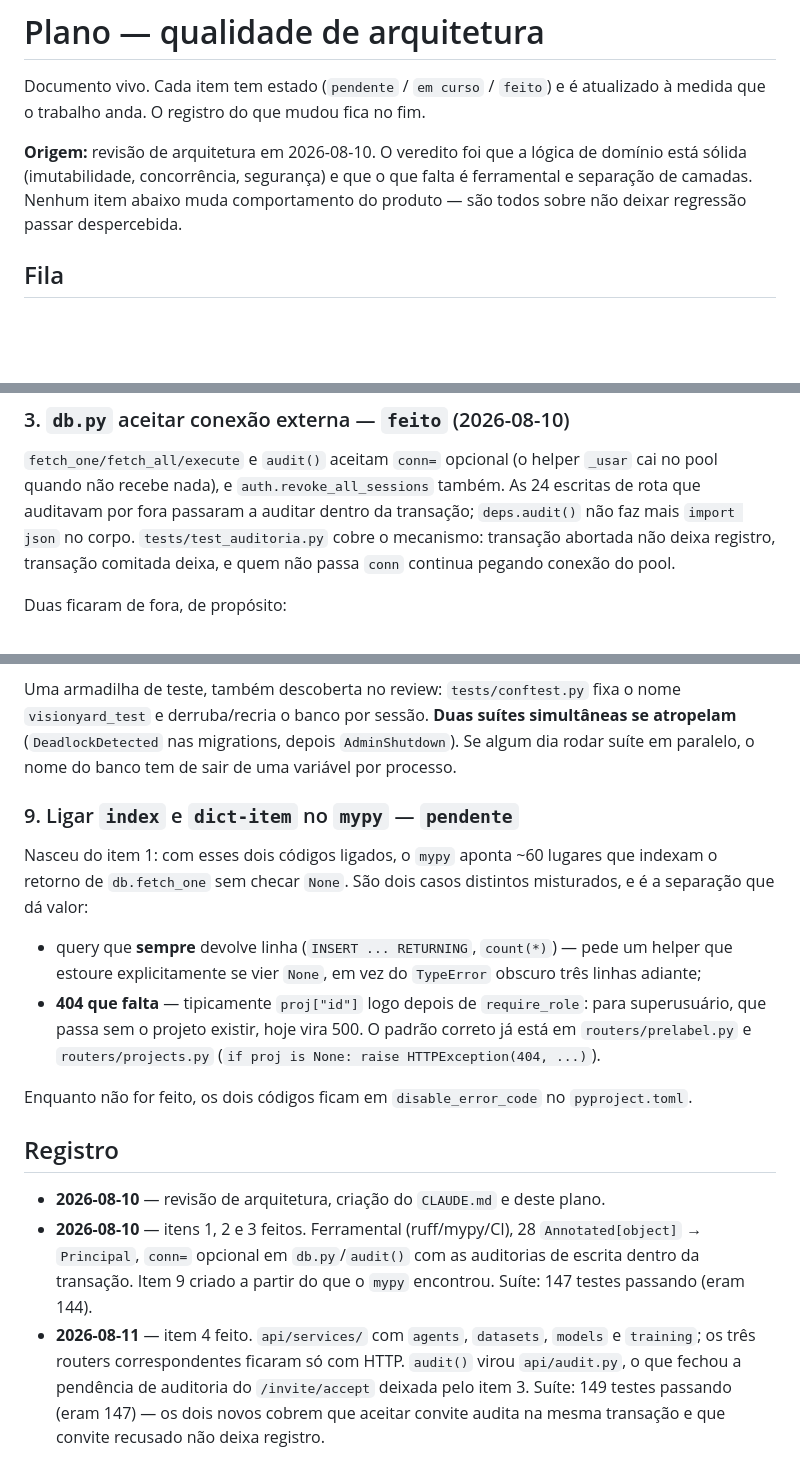
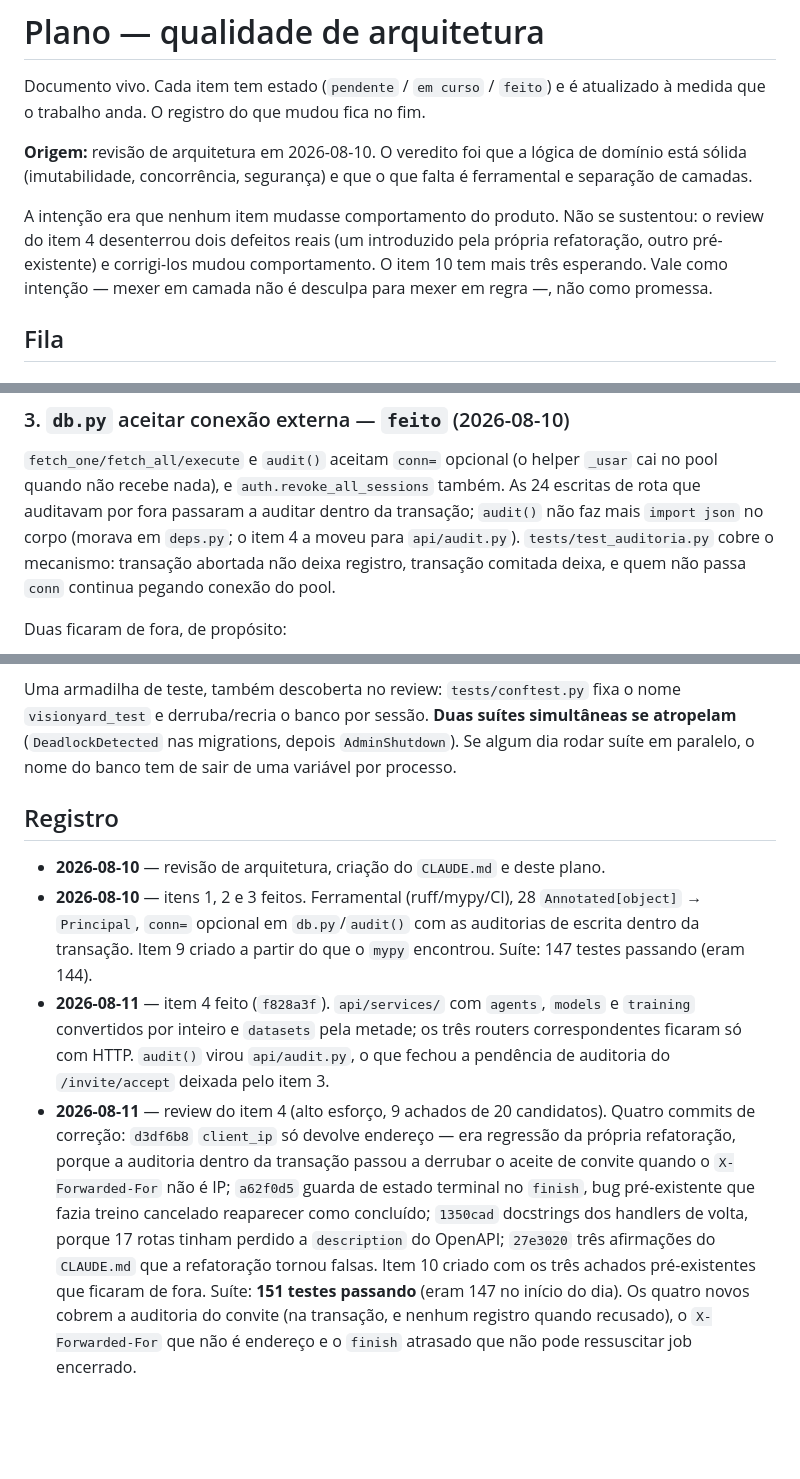
Before and after one commit to grapeia/visionyard, a Markdown page: .claude/PLANO.md, 3 parts joined by grey strips. Drawn GitHub-style; blank space fills up the shorter version.

Commit message:
visionyard: acertar o PLANO depois do review
Três coisas erradas no próprio documento:

- O preâmbulo prometia que nenhum item mudaria comportamento do produto. Deixou
  de ser verdade no item 4: o review desenterrou dois defeitos e corrigi-los
  mudou comportamento. Vira intenção declarada, não promessa.
- O item 10 tinha entrado entre o 8 e o 9. Reordenado.
- O registro de 2026-08-11 parou em "149 testes" e não citava os quatro commits
  de correção saídos do review. Agora tem os hashes e o número certo (151).

O item 3 apontava `deps.audit()`, que não existe mais nesse endereço — ganhou o
ponteiro para `api/audit.py` sem reescrever o registro histórico.

Co-Authored-By: Claude Opus 5 (1M context) <noreply@anthropic.com>

```diff
--- a/.claude/PLANO.md
+++ b/.claude/PLANO.md
@@ -5,8 +5,13 @@ atualizado à medida que o trabalho anda. O registro do que mudou fica no fim.
 
 **Origem:** revisão de arquitetura em 2026-08-10. O veredito foi que a lógica de
 domínio está sólida (imutabilidade, concorrência, segurança) e que o que falta é
-ferramental e separação de camadas. Nenhum item abaixo muda comportamento do
-produto — são todos sobre não deixar regressão passar despercebida.
+ferramental e separação de camadas.
+
+A intenção era que nenhum item mudasse comportamento do produto. Não se
+sustentou: o review do item 4 desenterrou dois defeitos reais (um introduzido
+pela própria refatoração, outro pré-existente) e corrigi-los mudou
+comportamento. O item 10 tem mais três esperando. Vale como intenção — mexer em
+camada não é desculpa para mexer em regra —, não como promessa.
 
 ## Fila
 
@@ -34,7 +39,8 @@ Duas decisões que ficaram registradas na config:
 `fetch_one/fetch_all/execute` e `audit()` aceitam `conn=` opcional (o helper
 `_usar` cai no pool quando não recebe nada), e `auth.revoke_all_sessions`
 também. As 24 escritas de rota que auditavam por fora passaram a auditar dentro
-da transação; `deps.audit()` não faz mais `import json` no corpo.
+da transação; `audit()` não faz mais `import json` no corpo (morava em
+`deps.py`; o item 4 a moveu para `api/audit.py`).
 `tests/test_auditoria.py` cobre o mecanismo: transação abortada não deixa
 registro, transação comitada deixa, e quem não passa `conn` continua pegando
 conexão do pool.
@@ -152,22 +174,6 @@ simultâneas se atropelam** (`DeadlockDetected` nas migrations, depois
 `AdminShutdown`). Se algum dia rodar suíte em paralelo, o nome do banco tem de
 sair de uma variável por processo.
 
-### 9. Ligar `index` e `dict-item` no `mypy` — `pendente`
-Nasceu do item 1: com esses dois códigos ligados, o `mypy` aponta ~60 lugares
-que indexam o retorno de `db.fetch_one` sem checar `None`. São dois casos
-distintos misturados, e é a separação que dá valor:
-
-- query que **sempre** devolve linha (`INSERT ... RETURNING`, `count(*)`) —
-  pede um helper que estoure explicitamente se vier `None`, em vez do
-  `TypeError` obscuro três linhas adiante;
-- **404 que falta** — tipicamente `proj["id"]` logo depois de `require_role`:
-  para superusuário, que passa sem o projeto existir, hoje vira 500. O padrão
-  correto já está em `routers/prelabel.py` e `routers/projects.py`
-  (`if proj is None: raise HTTPException(404, ...)`).
-
-Enquanto não for feito, os dois códigos ficam em `disable_error_code` no
-`pyproject.toml`.
-
 ## Registro
 
 - **2026-08-10** — revisão de arquitetura, criação do `CLAUDE.md` e deste plano.
@@ -175,9 +181,21 @@ Enquanto não for feito, os dois códigos ficam em `disable_error_code` no
   `Annotated[object]` → `Principal`, `conn=` opcional em `db.py`/`audit()` com
   as auditorias de escrita dentro da transação. Item 9 criado a partir do que o
   `mypy` encontrou. Suíte: 147 testes passando (eram 144).
-- **2026-08-11** — item 4 feito. `api/services/` com `agents`, `datasets`,
-  `models` e `training`; os três routers correspondentes ficaram só com HTTP.
-  `audit()` virou `api/audit.py`, o que fechou a pendência de auditoria do
-  `/invite/accept` deixada pelo item 3. Suíte: 149 testes passando (eram 147) —
-  os dois novos cobrem que aceitar convite audita na mesma transação e que
-  convite recusado não deixa registro.
+- **2026-08-11** — item 4 feito (`f828a3f`). `api/services/` com `agents`,
+  `models` e `training` convertidos por inteiro e `datasets` pela metade; os
+  três routers correspondentes ficaram só com HTTP. `audit()` virou
+  `api/audit.py`, o que fechou a pendência de auditoria do `/invite/accept`
+  deixada pelo item 3.
+- **2026-08-11** — review do item 4 (alto esforço, 9 achados de 20 candidatos).
+  Quatro commits de correção: `d3df6b8` `client_ip` só devolve endereço — era
+  regressão da própria refatoração, porque a auditoria dentro da transação
+  passou a derrubar o aceite de convite quando o `X-Forwarded-For` não é IP;
+  `a62f0d5` guarda de estado terminal no `finish`, bug pré-existente que fazia
+  treino cancelado reaparecer como concluído; `1350cad` docstrings dos handlers
+  de volta, porque 17 rotas tinham perdido a `description` do OpenAPI; `27e3020`
+  três afirmações do `CLAUDE.md` que a refatoração tornou falsas. Item 10 criado
+  com os três achados pré-existentes que ficaram de fora.
+  Suíte: **151 testes passando** (eram 147 no início do dia). Os quatro novos
+  cobrem a auditoria do convite (na transação, e nenhum registro quando
+  recusado), o `X-Forwarded-For` que não é endereço e o `finish` atrasado que
+  não pode ressuscitar job encerrado.
```
Also changed, not shown: other parts of .claude/PLANO.md (+16 -0 lines).
